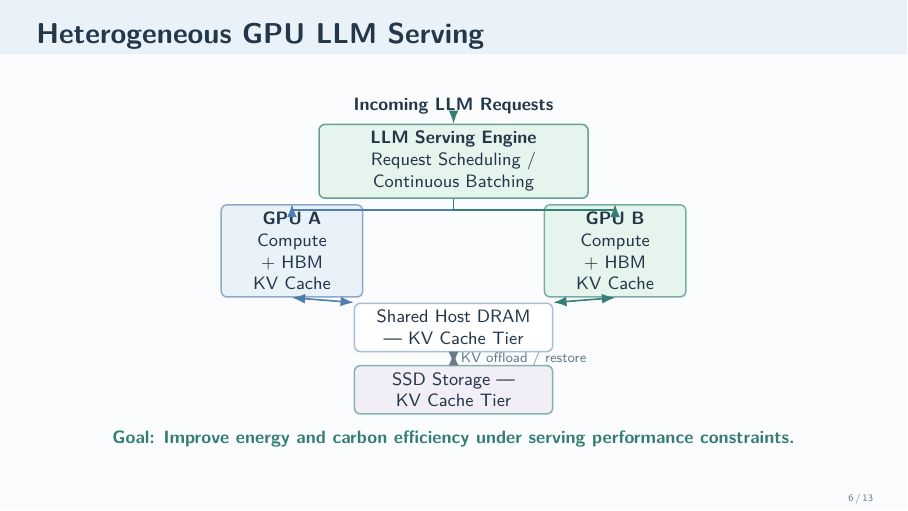
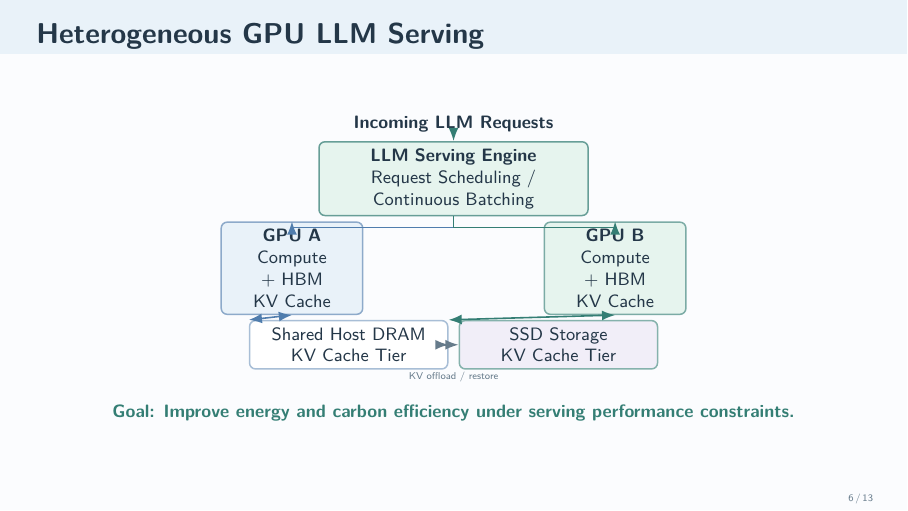
Before and after one commit to LiangYuJUI/Interview-Slides, LaTeX slides (Software-Projects/main.tex): page 6 of 13. Compiled offline with pdfLaTeX.

Commit message:
Place host DRAM and SSD tiers side by side

```diff
--- a/Software-Projects/main.tex
+++ b/Software-Projects/main.tex
@@ -359,15 +359,15 @@
     \node[svc,draw=Accent!65,fill=SoftMint,text width=2.25cm,minimum height=1.03cm]
       (gpub) at (2.85,-0.10) {\textbf{GPU B}\\Compute + HBM\\KV Cache};
     \node[svc,draw=AccentBlue!50,fill=white,text width=3.25cm,minimum height=0.68cm]
-      (dram) at (0,-1.45) {Shared Host DRAM — KV Cache Tier};
+      (dram) at (-1.85,-1.45) {Shared Host DRAM\\KV Cache Tier};
     \node[svc,draw=Accent!60,fill=SoftLilac,text width=3.25cm,minimum height=0.62cm]
-      (ssd) at (0,-2.55) {SSD Storage — KV Cache Tier};
+      (ssd) at (1.85,-1.45) {SSD Storage\\KV Cache Tier};
     \draw[->,AccentBlue,thick] (engine.south) -- (0,0.62) -| (gpua.north);
     \draw[->,Accent,thick] (engine.south) -- (0,0.62) -| (gpub.north);
     \draw[<->,AccentBlue,thick] (gpua.south) -- (dram.north west);
     \draw[<->,Accent,thick] (gpub.south) -- (dram.north east);
-    \draw[<->,Muted,thick] (dram.south) -- node[right,font=\scriptsize,text=Muted]
-      {KV offload / restore} (ssd.north);
+    \draw[<->,Muted,thick] (dram.east) -- node[below=0.35cm,font=\tiny,text=Muted,
+      align=center,text width=1.7cm] {KV offload / restore} (ssd.west);
   \end{tikzpicture}\par}
   \vspace{0.12cm}
   {\centering\small\bfseries\color{Accent}Goal: Improve energy and carbon efficiency under serving performance constraints.\par}
```
Also changed, not shown: Software-Projects/main.pdf.
